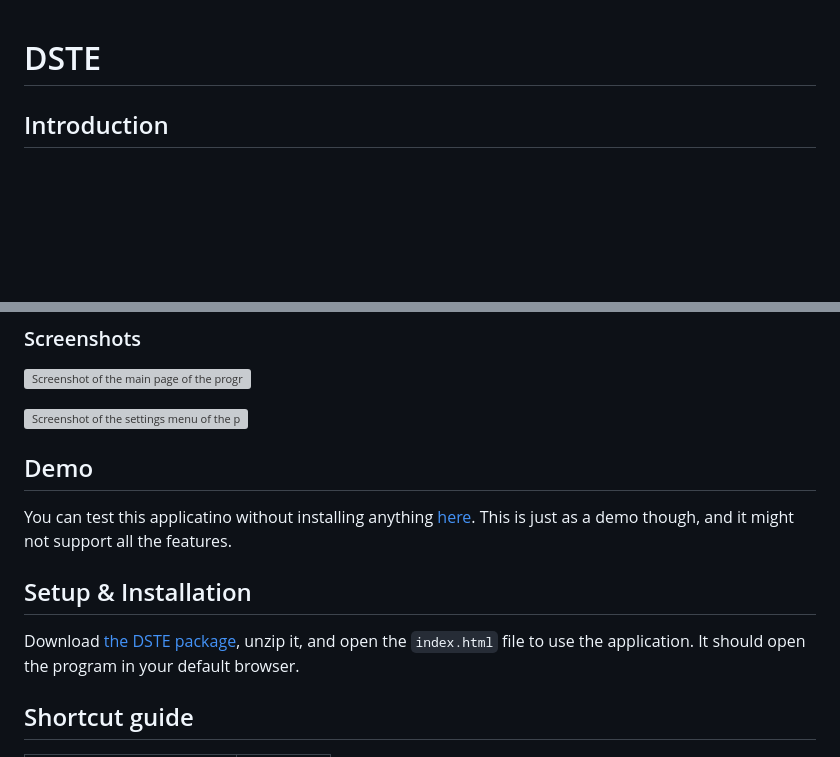
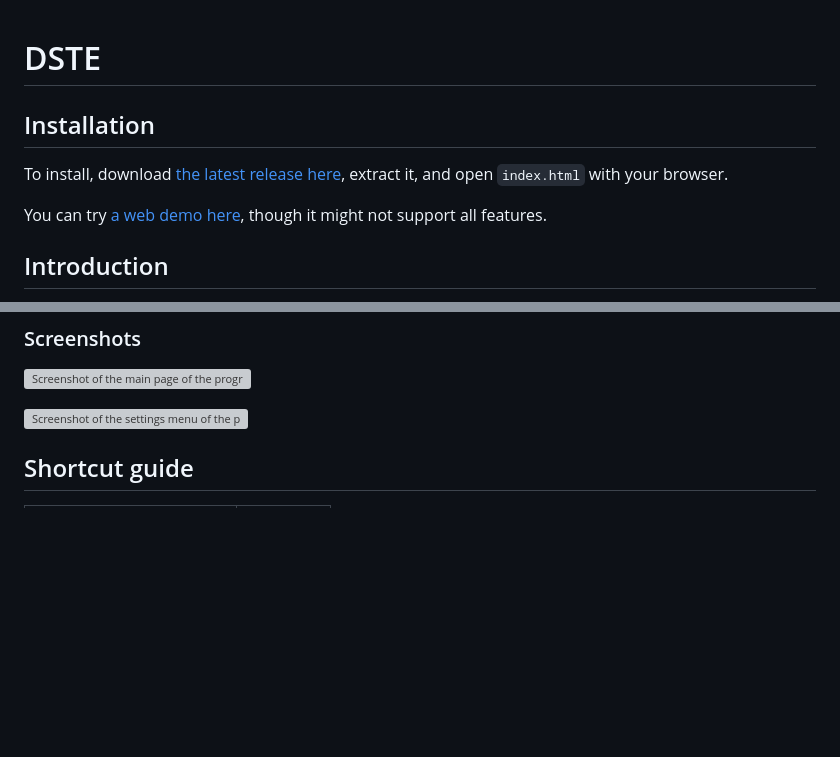
Before and after one commit to AsjerS/DSTE, a Markdown page: README.md, 2 parts joined by grey strips. Rendered like a GitHub page; blank space fills up the shorter version; grey boxes are pictures that could not be loaded.

Commit message:
update installation information

```diff
--- a/README.md
+++ b/README.md
@@ -1,4 +1,10 @@
 # DSTE
+
+## Installation
+
+To install, download [the latest release here](https://github.com/AsjerS/DSTE/releases/latest/download/DSTE.zip), extract it, and open `index.html` with your browser.
+
+You can try [a web demo here](https://github.com/AsjerS/DSTE/releases/latest/download/DSTE.zip), though it might not support all features.
 
 ## Introduction
 
@@ -11,14 +17,6 @@ The editor is also made to be highly customizable, with customizable theme colou
 ![Screenshot of the main page of the program running in Firefox on Windows 11](.github/assets/screenshot-main.webp)
 
 ![Screenshot of the settings menu of the program running in Firefox on Windows 11](.github/assets/screenshot-settings.webp)
-
-## Demo
-
-You can test this applicatino without installing anything [here](https://asjers.github.io/DSTE/). This is just as a demo though, and it might not support all the features.
-
-## Setup & Installation
-
-Download [the DSTE package](https://minhaskamal.github.io/DownGit/#/home?url=https://github.com/AsjerS/DSTE/tree/main/package), unzip it, and open the `index.html` file to use the application. It should open the program in your default browser.
 
 ## Shortcut guide
 
```
